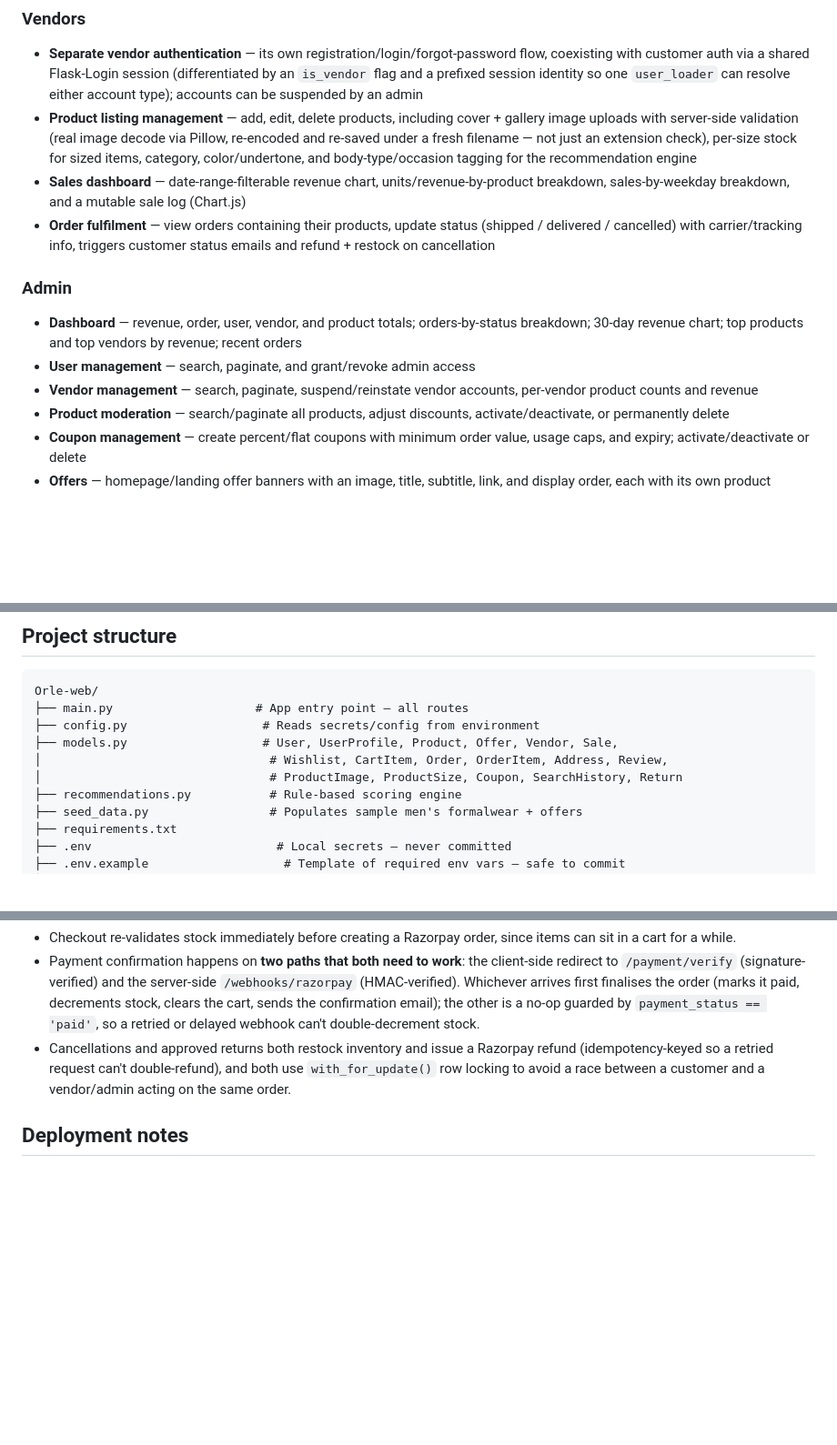
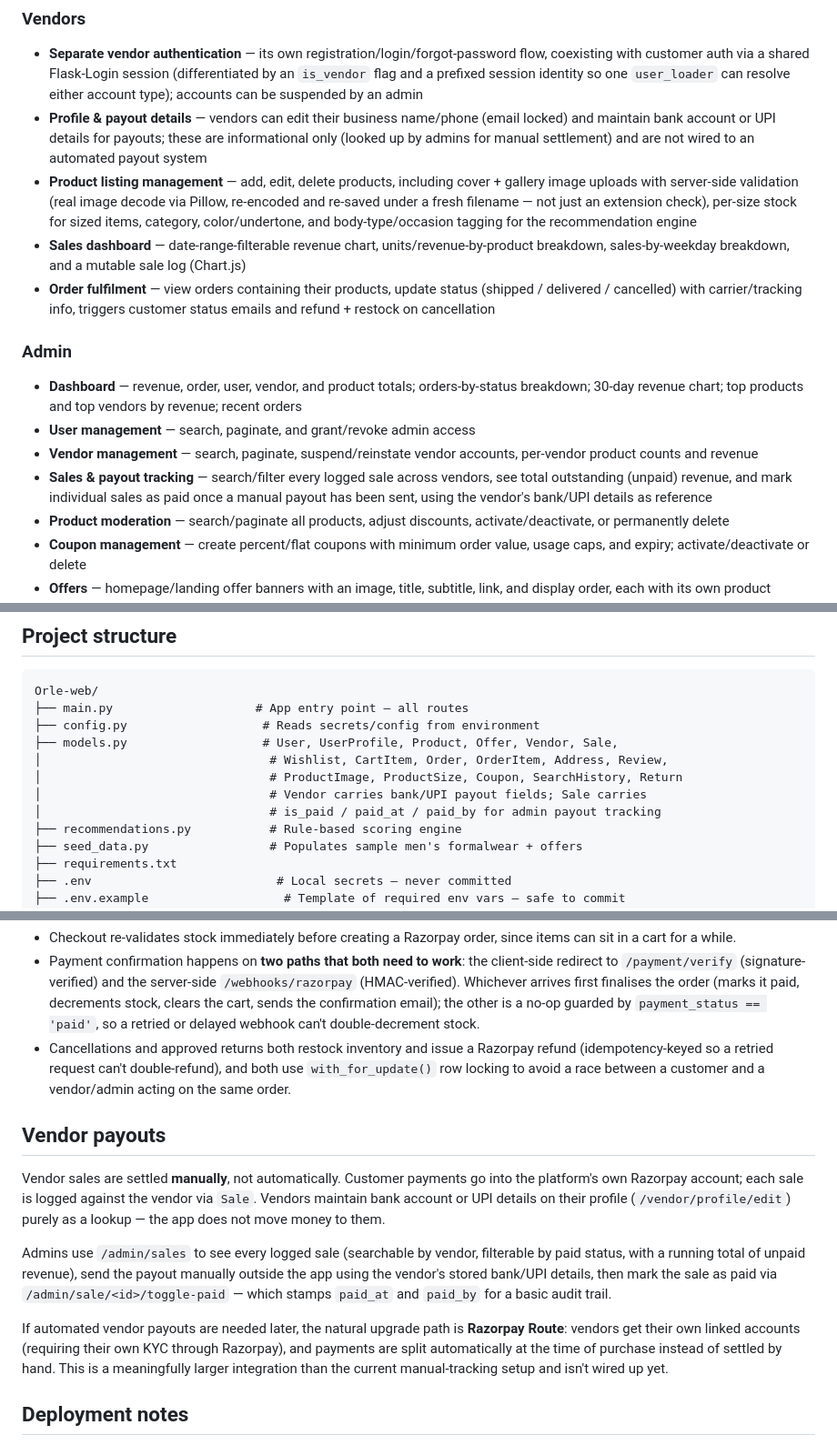
Before and after one commit to rajan083/OrleWeb, a Markdown page: README.md, 3 parts joined by grey strips. Shown at 91% size. Drawn GitHub-style; blank space fills up the shorter version.

```diff
--- a/README.md
+++ b/README.md
@@ -43,6 +43,9 @@ A Flutter mobile app is being built alongside this as a separate client.
   coexisting with customer auth via a shared Flask-Login session (differentiated by an
   `is_vendor` flag and a prefixed session identity so one `user_loader` can resolve either
   account type); accounts can be suspended by an admin
+- **Profile & payout details** — vendors can edit their business name/phone (email locked) and
+  maintain bank account or UPI details for payouts; these are informational only (looked up by
+  admins for manual settlement) and are not wired to an automated payout system
 - **Product listing management** — add, edit, delete products, including cover + gallery image
   uploads with server-side validation (real image decode via Pillow, re-encoded and re-saved
   under a fresh filename — not just an extension check), per-size stock for sized items,
@@ -59,6 +62,9 @@ A Flutter mobile app is being built alongside this as a separate client.
 - **User management** — search, paginate, and grant/revoke admin access
 - **Vendor management** — search, paginate, suspend/reinstate vendor accounts, per-vendor
   product counts and revenue
+- **Sales & payout tracking** — search/filter every logged sale across vendors, see total
+  outstanding (unpaid) revenue, and mark individual sales as paid once a manual payout has been
+  sent, using the vendor's bank/UPI details as reference
 - **Product moderation** — search/paginate all products, adjust discounts, activate/deactivate,
   or permanently delete
 - **Coupon management** — create percent/flat coupons with minimum order value, usage caps, and
@@ -113,6 +119,8 @@ Orle-web/
 ├── models.py                   # User, UserProfile, Product, Offer, Vendor, Sale,
 │                                # Wishlist, CartItem, Order, OrderItem, Address, Review,
 │                                # ProductImage, ProductSize, Coupon, SearchHistory, Return
+│                                # Vendor carries bank/UPI payout fields; Sale carries
+│                                # is_paid / paid_at / paid_by for admin payout tracking
 ├── recommendations.py           # Rule-based scoring engine
 ├── seed_data.py                 # Populates sample men's formalwear + offers
 ├── requirements.txt
@@ -305,6 +318,23 @@ rather than replacing the rules outright.
   (idempotency-keyed so a retried request can't double-refund), and both use `with_for_update()`
   row locking to avoid a race between a customer and a vendor/admin acting on the same order.
 
+## Vendor payouts
+
+Vendor sales are settled **manually**, not automatically. Customer payments go into the
+platform's own Razorpay account; each sale is logged against the vendor via `Sale`. Vendors
+maintain bank account or UPI details on their profile (`/vendor/profile/edit`) purely as a
+lookup — the app does not move money to them.
+
+Admins use `/admin/sales` to see every logged sale (searchable by vendor, filterable by paid
+status, with a running total of unpaid revenue), send the payout manually outside the app using
+the vendor's stored bank/UPI details, then mark the sale as paid via
+`/admin/sale/<id>/toggle-paid` — which stamps `paid_at` and `paid_by` for a basic audit trail.
+
+If automated vendor payouts are needed later, the natural upgrade path is **Razorpay Route**:
+vendors get their own linked accounts (requiring their own KYC through Razorpay), and payments
+are split automatically at the time of purchase instead of settled by hand. This is a
+meaningfully larger integration than the current manual-tracking setup and isn't wired up yet.
+
 ## Deployment notes
 
 - Never run with `debug=True` in production.
```
Also changed, not shown: other parts of README.md (+7 -0 lines).
